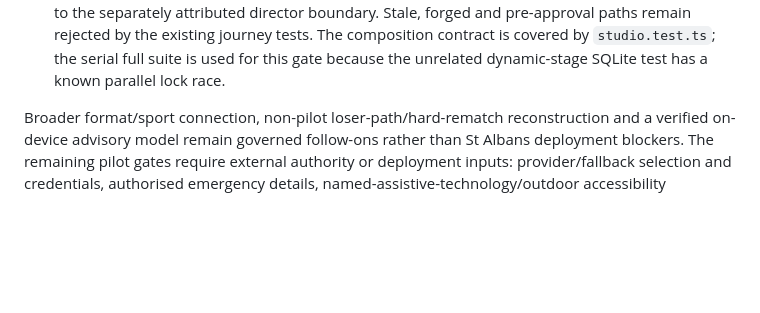
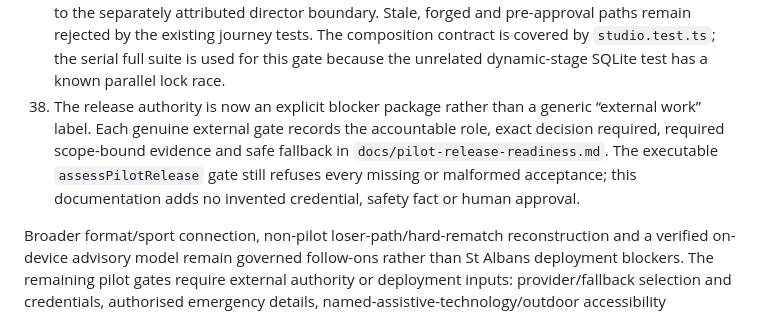
Before and after one commit to ChaficSalloum1/krateasycompetitions, a Markdown page: docs/requirements-traceability.md, the part around the change. GitHub-like rendering; blank space fills up the shorter version.

Commit message:
Clarify pilot release blocker decisions

```diff
--- a/docs/requirements-traceability.md
+++ b/docs/requirements-traceability.md
@@ -313,5 +313,6 @@ No authority conflict required product-owner direction. The smallest connected s
 35. The default authoritative competition route is now **Organiser Studio**, not the legacy journey detail. It makes the J1/J2 Competition Design, Run Assurance and Publish Review modes legible while retaining the same version-bound source, compile, Guard, acknowledgement, publication and activation commands. Source corroboration remains inside Competition Design and preserves its optimistic draft version. The allowed J5 **Close & Integrity Receipt** is a separate closed-evidence projection: it cannot calculate or certify anything, derives closure from the exact journey head, submits only closure revisions and four fixed acknowledgements, exposes the bound evidence bundle and duplicates only from the closure hash. `authoritative-surface.test.ts` and `creation-source-import.test.ts` exercise the rendered routes and the full TypeScript/test gate proves the existing authoritative boundaries remain intact.
 36. **Run Control** now exposes the existing J3 live-operation boundary as an action-first operator surface rather than a read-only participant list: check-in, call, start, score, finish and walkover build only one strict, expected-operational-revision command at a time. The server continues to attribute actor/time, apply idempotency and optimistic concurrency, preserve immutable Definition/Plan/Operational/Actual layers, append facts and atomically generate affected delivery evidence. Guarded disruption remains a separately approved Change Review path; it is not disguised as an ordinary live command. `studio.test.ts`, `pilot-accessibility.test.ts` and the complete journey/adversarial/replay suite cover the renderer contract and unchanged server enforcement.
 37. **Change Review** is now contextual within Run Control (J4, Live Operation), not a standalone assurance surface. It sends only the current operational/live revisions and no-show identity/reason to the existing server preview boundary; displayed choices are server-derived and independently Guarded, and approval sends only the proposal hash plus one registered strategy to the separately attributed director boundary. Stale, forged and pre-approval paths remain rejected by the existing journey tests. The composition contract is covered by `studio.test.ts`; the serial full suite is used for this gate because the unrelated dynamic-stage SQLite test has a known parallel lock race.
+38. The release authority is now an explicit blocker package rather than a generic “external work” label. Each genuine external gate records the accountable role, exact decision required, required scope-bound evidence and safe fallback in `docs/pilot-release-readiness.md`. The executable `assessPilotRelease` gate still refuses every missing or malformed acceptance; this documentation adds no invented credential, safety fact or human approval.
 
 Broader format/sport connection, non-pilot loser-path/hard-rematch reconstruction and a verified on-device advisory model remain governed follow-ons rather than St Albans deployment blockers. The remaining pilot gates require external authority or deployment inputs: provider/fallback selection and credentials, authorised emergency details, named-assistive-technology/outdoor accessibility acceptance, full staff/manual recovery rehearsal, production persistence/restore evidence, support assignment and final role approvals. The emergency pack cannot be declared ready until the venue/pilot safety owner supplies and approves the named responders, contacts, venue/access and evacuation facts; until then the explicit fallback is the venue's separately controlled printed safety plan. External delivery remains fail closed until the pilot owner selects credentials, a provider and its declared fallback. The executable release manifest lists every remaining gate, accountable role and fixed fallback against the exact closed rehearsal scope; no missing external fact is represented as passed.
```
Also changed, not shown: PILOT-CRITICAL-EXECUTION-PLAN.md (+2 -0 lines), docs/pilot-release-readiness.md (+15 -13 lines).
